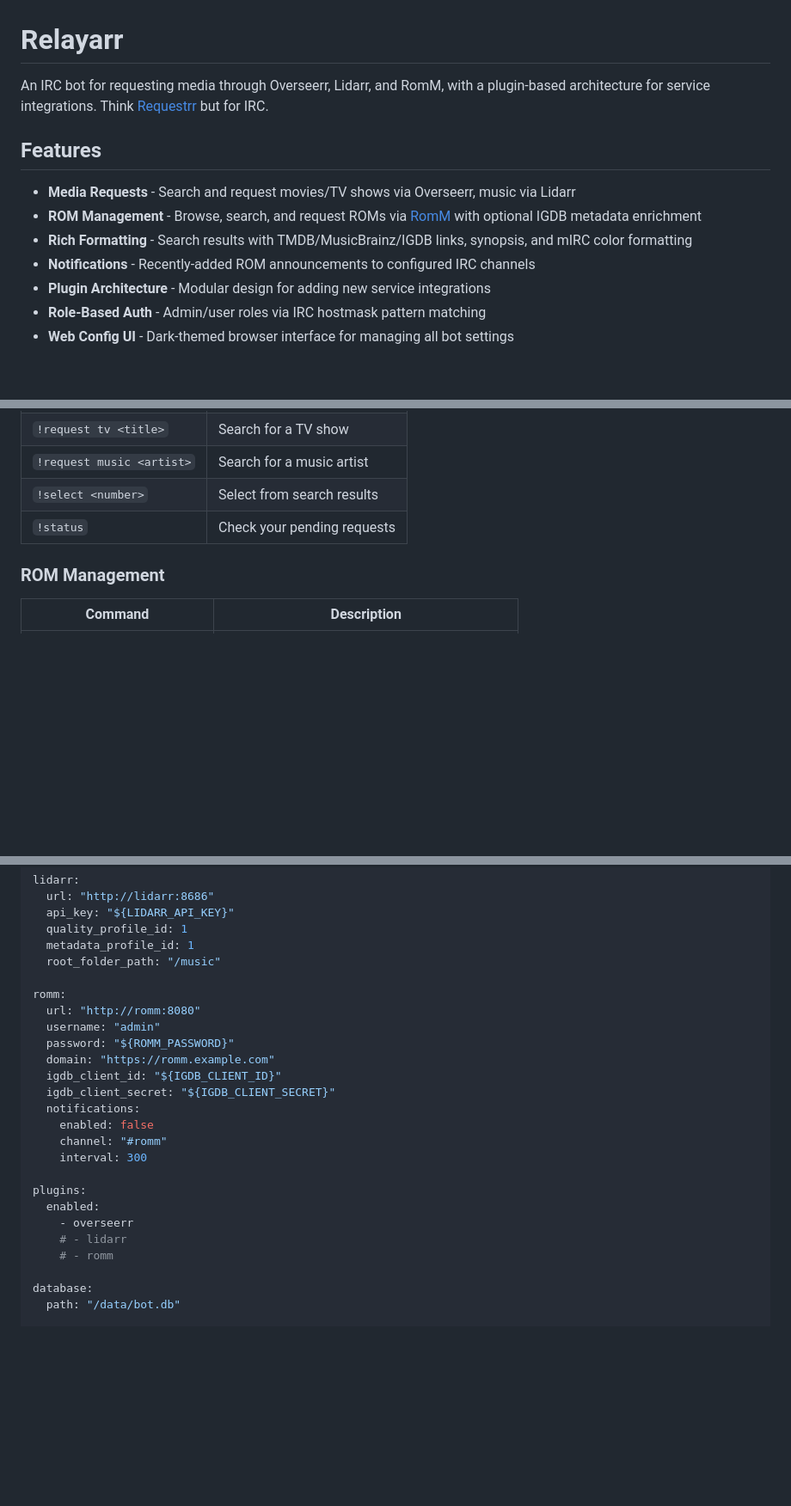
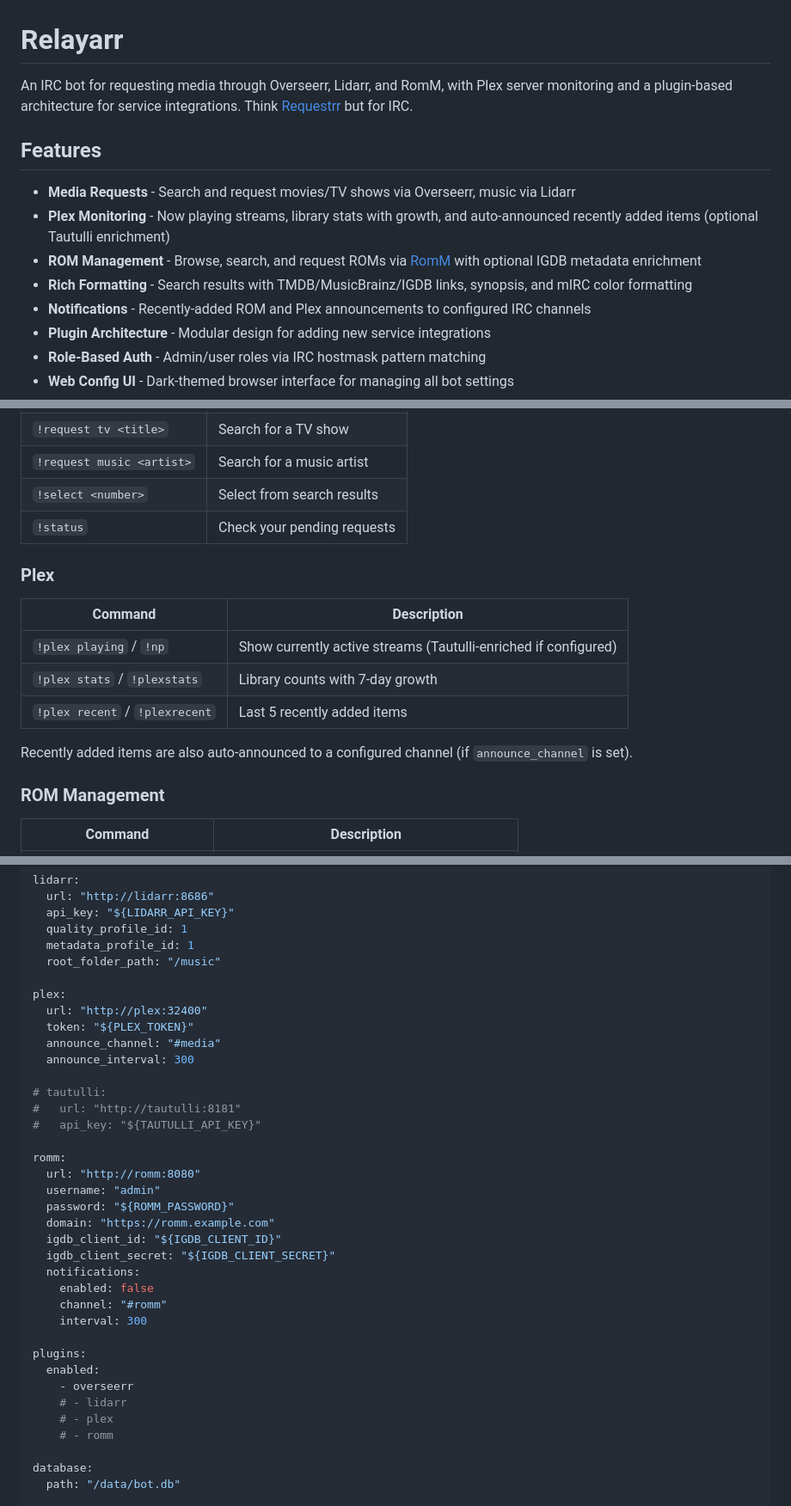
Before and after one commit to idio-sync/Relayarr, a Markdown page: README.md, 3 parts joined by grey strips. Shown at 86% size. Drawn GitHub-style; blank space fills up the shorter version.

Commit message:
docs: update README with Plex plugin documentation
Co-Authored-By: Claude Opus 4.6 <noreply@anthropic.com>

```diff
--- a/README.md
+++ b/README.md
@@ -1,13 +1,14 @@
 # Relayarr
 
-An IRC bot for requesting media through Overseerr, Lidarr, and RomM, with a plugin-based architecture for service integrations. Think [Requestrr](https://github.com/darkalfx/requestrr) but for IRC.
+An IRC bot for requesting media through Overseerr, Lidarr, and RomM, with Plex server monitoring and a plugin-based architecture for service integrations. Think [Requestrr](https://github.com/darkalfx/requestrr) but for IRC.
 
 ## Features
 
 - **Media Requests** - Search and request movies/TV shows via Overseerr, music via Lidarr
+- **Plex Monitoring** - Now playing streams, library stats with growth, and auto-announced recently added items (optional Tautulli enrichment)
 - **ROM Management** - Browse, search, and request ROMs via [RomM](https://github.com/rommapp/romm) with optional IGDB metadata enrichment
 - **Rich Formatting** - Search results with TMDB/MusicBrainz/IGDB links, synopsis, and mIRC color formatting
-- **Notifications** - Recently-added ROM announcements to configured IRC channels
+- **Notifications** - Recently-added ROM and Plex announcements to configured IRC channels
 - **Plugin Architecture** - Modular design for adding new service integrations
 - **Role-Based Auth** - Admin/user roles via IRC hostmask pattern matching
 - **Web Config UI** - Dark-themed browser interface for managing all bot settings
@@ -58,6 +59,16 @@ python main.py path/to/config.yaml
 | `!request music <artist>` | Search for a music artist |
 | `!select <number>` | Select from search results |
 | `!status` | Check your pending requests |
+
+### Plex
+
+| Command | Description |
+|---------|-------------|
+| `!plex playing` / `!np` | Show currently active streams (Tautulli-enriched if configured) |
+| `!plex stats` / `!plexstats` | Library counts with 7-day growth |
+| `!plex recent` / `!plexrecent` | Last 5 recently added items |
+
+Recently added items are also auto-announced to a configured channel (if `announce_channel` is set).
 
 ### ROM Management
 
@@ -111,6 +122,16 @@ lidarr:
   metadata_profile_id: 1
   root_folder_path: "/music"
 
+plex:
+  url: "http://plex:32400"
+  token: "${PLEX_TOKEN}"
+  announce_channel: "#media"
+  announce_interval: 300
+
+# tautulli:
+#   url: "http://tautulli:8181"
+#   api_key: "${TAUTULLI_API_KEY}"
+
 romm:
   url: "http://romm:8080"
   username: "admin"
@@ -127,6 +148,7 @@ plugins:
   enabled:
     - overseerr
     # - lidarr
+    # - plex
     # - romm
 
 database:
```
Also changed, not shown: other parts of README.md (+5 -2 lines).
